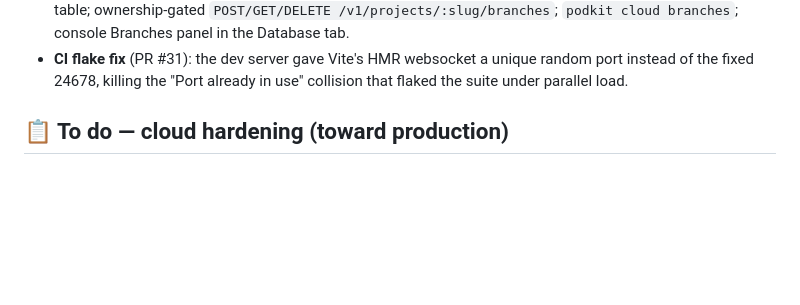
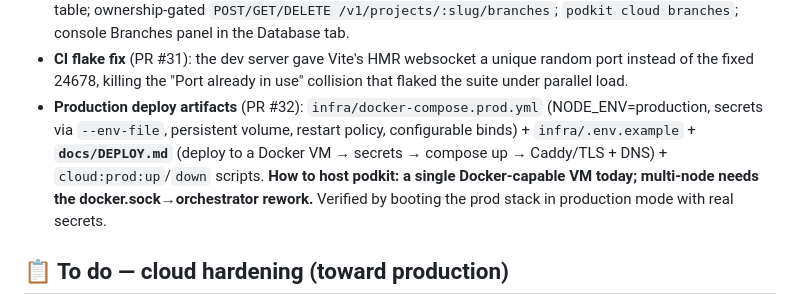
Before and after one commit to notnaki/podkit, a Markdown page: docs/ROADMAP.md, the part around the change. GitHub-like rendering; blank space fills up the shorter version.

Commit message:
docs: roadmap — production deploy artifacts (#32)
Co-Authored-By: Claude Opus 4.8 (1M context) <noreply@anthropic.com>

```diff
--- a/docs/ROADMAP.md
+++ b/docs/ROADMAP.md
@@ -60,6 +60,7 @@ The hosted multi-tenant cloud, built on real Docker and tested on a real machine
 - **Reap superseded containers** (PR #29): deploy/rollback now stops the container it replaced (after the routeMap cutover, so no dropped traffic) instead of leaking it until shutdown.
 - **Database branching** (PR #30, Supabase-class): isolated per-project Postgres branches (copy-on-create via `CREATE DATABASE … WITH TEMPLATE`), each with its own scoped non-superuser role; `project_branches` table; ownership-gated `POST/GET/DELETE /v1/projects/:slug/branches`; `podkit cloud branches`; console Branches panel in the Database tab.
 - **CI flake fix** (PR #31): the dev server gave Vite's HMR websocket a unique random port instead of the fixed 24678, killing the "Port already in use" collision that flaked the suite under parallel load.
+- **Production deploy artifacts** (PR #32): `infra/docker-compose.prod.yml` (NODE_ENV=production, secrets via `--env-file`, persistent volume, restart policy, configurable binds) + `infra/.env.example` + **`docs/DEPLOY.md`** (deploy to a Docker VM → secrets → compose up → Caddy/TLS + DNS) + `cloud:prod:up`/`down` scripts. **How to host podkit: a single Docker-capable VM today; multi-node needs the docker.sock→orchestrator rework.** Verified by booting the prod stack in production mode with real secrets.
 
 ## 📋 To do — cloud hardening (toward production)
 
```
